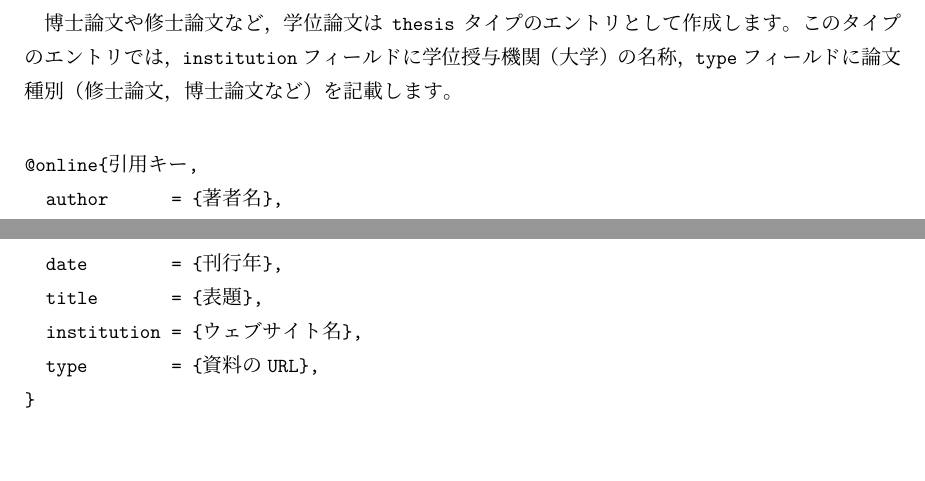
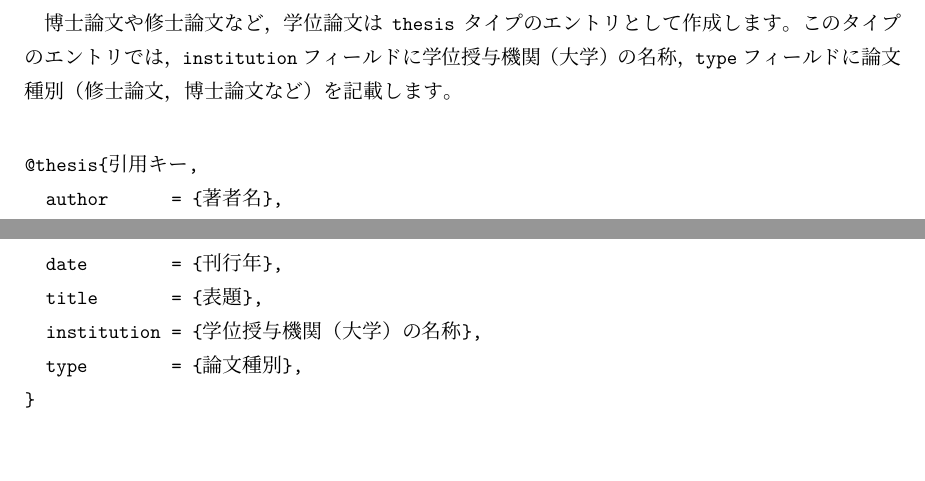
Before and after one commit to sbtseiji/biblatex-jpa, a LaTeX document (doc/jpa-style.tex): two parts of pages 36 and 37 of 44, joined at a grey line, cut so that both start at the same text. The pictures show the PDF file doc/jpa-style.pdf that the author committed with the source.

Commit message:
PDFの間違いを修正

```diff
--- a/doc/jpa-style.tex
+++ b/doc/jpa-style.tex
@@ -1286,12 +1286,12 @@ Bib{\LaTeX}の\texttt{.bib}ファイルは，一部に仕様の変更や拡張
 博士論文や修士論文など，学位論文は\texttt{thesis}タイプのエントリとして作成します。このタイプのエントリでは，\texttt{institution}フィールドに学位授与機関（大学）の名称，\texttt{type}フィールドに論文種別（修士論文，博士論文など）を記載します。
 
 \begin{verbatim}
-@online{引用キー,
+@thesis{引用キー,
   author      = {著者名},
   date        = {刊行年},
   title       = {表題},
-  institution = {ウェブサイト名},
-  type        = {資料のURL},
+  institution = {学位授与機関（大学）の名称},
+  type        = {論文種別},
 }
 \end{verbatim}
 
```
Also changed, not shown: doc/jpa-style.pdf.
